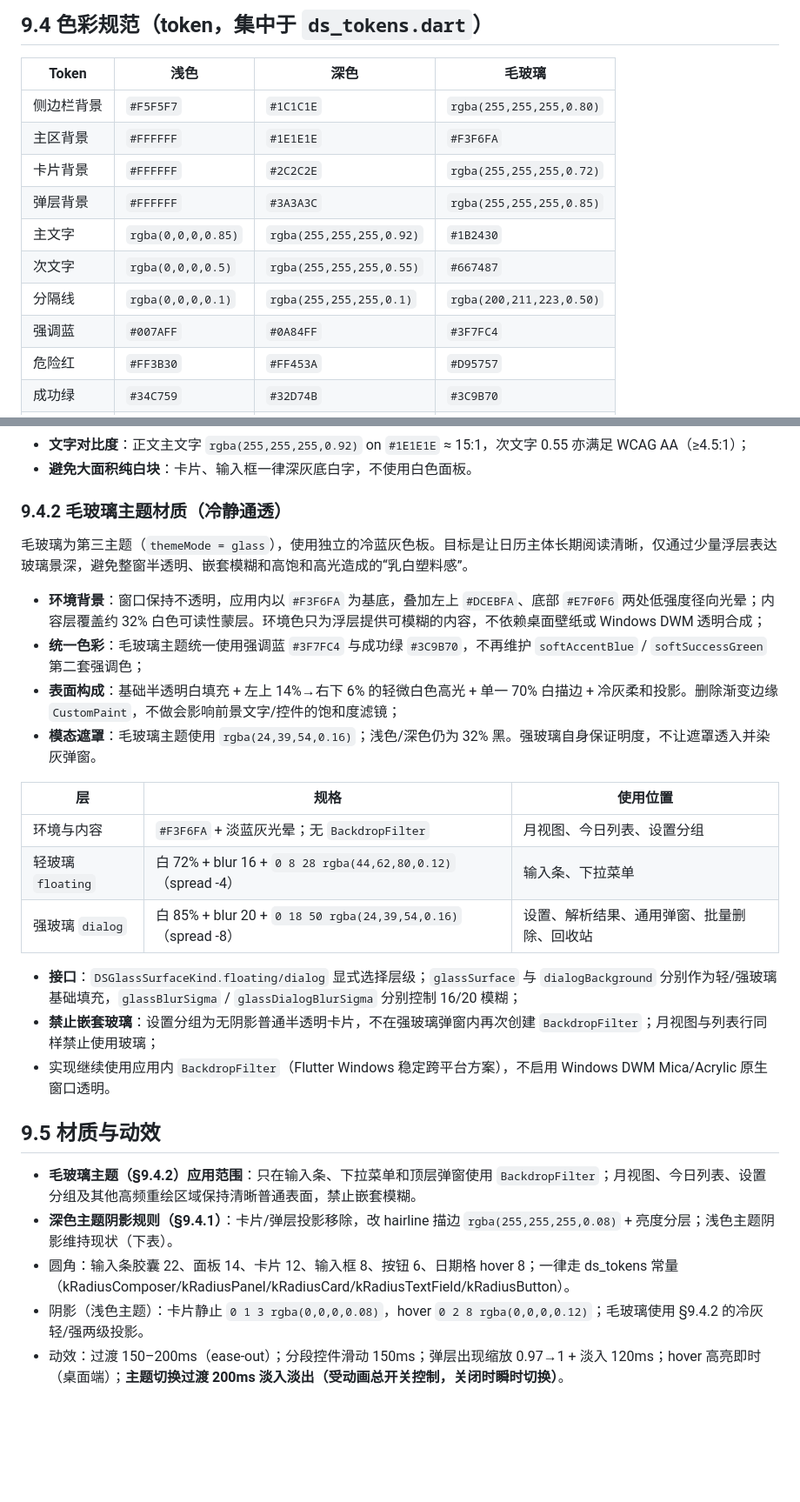
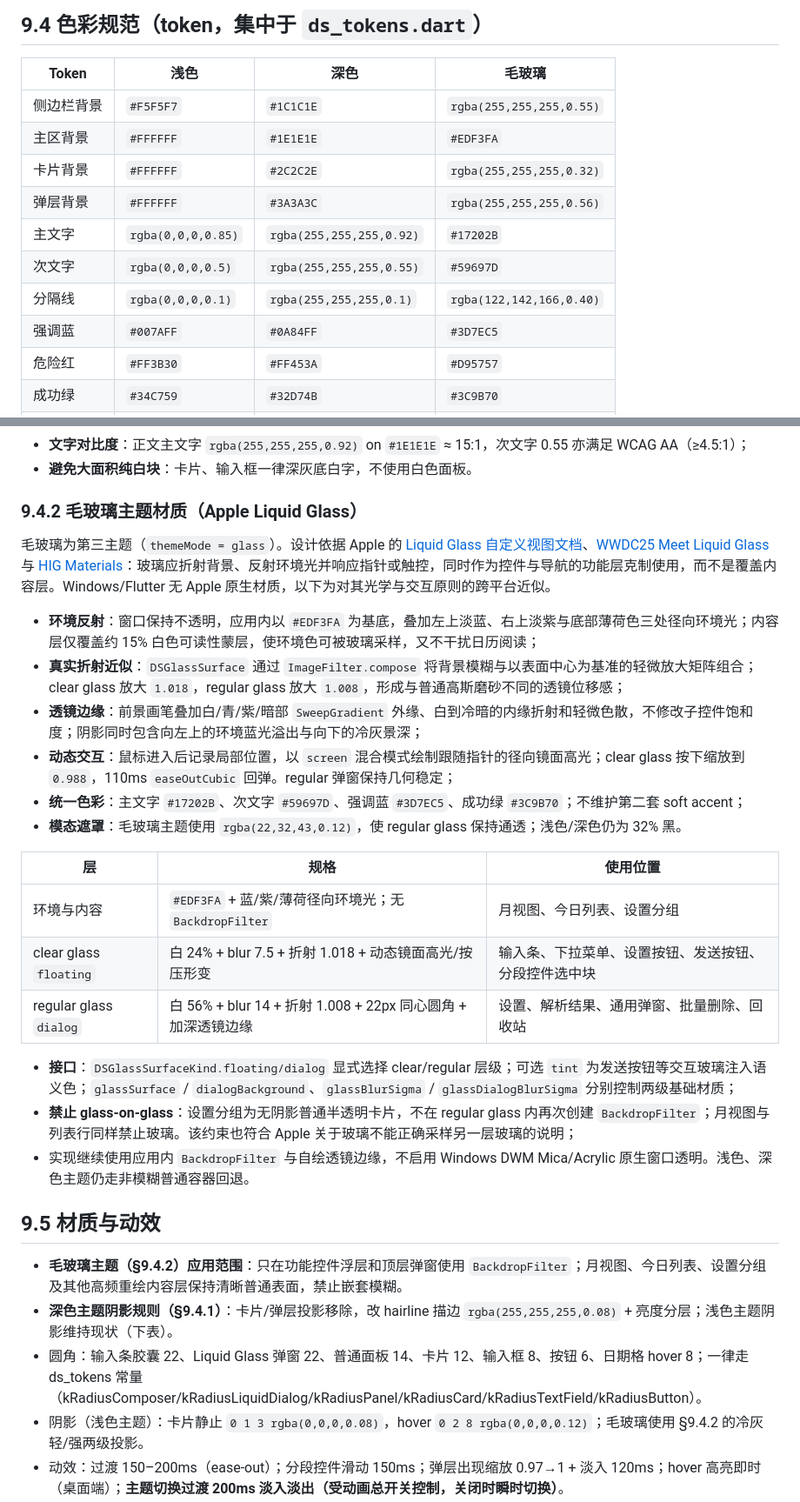
Before and after one commit to liubaiqing/Daypick, a Markdown page: 技术开发文档.md, 2 parts joined by grey strips. Shown at 87% size. Drawn GitHub-style; blank space fills up the shorter version.

Commit message:
docs: 修订记录 v0.51（Apple Liquid Glass 动态材质）

```diff
--- a/技术开发文档.md
+++ b/技术开发文档.md
@@ -689,14 +690,14 @@ cardsReady ──"全部保存"──▶ 逐条写入，已保存/失败分别
 
 | Token | 浅色 | 深色 | 毛玻璃 |
 |---|---|---|---|
-| 侧边栏背景 | `#F5F5F7` | `#1C1C1E` | `rgba(255,255,255,0.80)` |
-| 主区背景 | `#FFFFFF` | `#1E1E1E` | `#F3F6FA` |
-| 卡片背景 | `#FFFFFF` | `#2C2C2E` | `rgba(255,255,255,0.72)` |
-| 弹层背景 | `#FFFFFF` | `#3A3A3C` | `rgba(255,255,255,0.85)` |
-| 主文字 | `rgba(0,0,0,0.85)` | `rgba(255,255,255,0.92)` | `#1B2430` |
-| 次文字 | `rgba(0,0,0,0.5)` | `rgba(255,255,255,0.55)` | `#667487` |
-| 分隔线 | `rgba(0,0,0,0.1)` | `rgba(255,255,255,0.1)` | `rgba(200,211,223,0.50)` |
-| 强调蓝 | `#007AFF` | `#0A84FF` | `#3F7FC4` |
+| 侧边栏背景 | `#F5F5F7` | `#1C1C1E` | `rgba(255,255,255,0.55)` |
+| 主区背景 | `#FFFFFF` | `#1E1E1E` | `#EDF3FA` |
+| 卡片背景 | `#FFFFFF` | `#2C2C2E` | `rgba(255,255,255,0.32)` |
+| 弹层背景 | `#FFFFFF` | `#3A3A3C` | `rgba(255,255,255,0.56)` |
+| 主文字 | `rgba(0,0,0,0.85)` | `rgba(255,255,255,0.92)` | `#17202B` |
+| 次文字 | `rgba(0,0,0,0.5)` | `rgba(255,255,255,0.55)` | `#59697D` |
+| 分隔线 | `rgba(0,0,0,0.1)` | `rgba(255,255,255,0.1)` | `rgba(122,142,166,0.40)` |
+| 强调蓝 | `#007AFF` | `#0A84FF` | `#3D7EC5` |
 | 危险红 | `#FF3B30` | `#FF453A` | `#D95757` |
 | 成功绿 | `#34C759` | `#32D74B` | `#3C9B70` |
 | 警示橙 | `#FF9500` | `#FF9F0A` | `#D98A31` |
@@ -714,30 +715,32 @@ cardsReady ──"全部保存"──▶ 逐条写入，已保存/失败分别
 - **文字对比度**：正文主文字 `rgba(255,255,255,0.92)` on `#1E1E1E` ≈ 15:1，次文字 0.55 亦满足 WCAG AA（≥4.5:1）；
 - **避免大面积纯白块**：卡片、输入框一律深灰底白字，不使用白色面板。
 
-### 9.4.2 毛玻璃主题材质（冷静通透）
+### 9.4.2 毛玻璃主题材质（Apple Liquid Glass）
 
-毛玻璃为第三主题（`themeMode = glass`），使用独立的冷蓝灰色板。目标是让日历主体长期阅读清晰，仅通过少量浮层表达玻璃景深，避免整窗半透明、嵌套模糊和高饱和高光造成的“乳白塑料感”。
+毛玻璃为第三主题（`themeMode = glass`）。设计依据 Apple 的 [Liquid Glass 自定义视图文档](https://developer.apple.com/documentation/SwiftUI/Applying-Liquid-Glass-to-custom-views)、[WWDC25 Meet Liquid Glass](https://developer.apple.com/videos/play/wwdc2025/219/) 与 [HIG Materials](https://developer.apple.com/design/human-interface-guidelines/materials)：玻璃应折射背景、反射环境光并响应指针或触控，同时作为控件与导航的功能层克制使用，而不是覆盖内容层。Windows/Flutter 无 Apple 原生材质，以下为对其光学与交互原则的跨平台近似。
 
-- **环境背景**：窗口保持不透明，应用内以 `#F3F6FA` 为基底，叠加左上 `#DCEBFA`、底部 `#E7F0F6` 两处低强度径向光晕；内容层覆盖约 32% 白色可读性蒙层。环境色只为浮层提供可模糊的内容，不依赖桌面壁纸或 Windows DWM 透明合成；
-- **统一色彩**：毛玻璃主题统一使用强调蓝 `#3F7FC4` 与成功绿 `#3C9B70`，不再维护 `softAccentBlue` / `softSuccessGreen` 第二套强调色；
-- **表面构成**：基础半透明白填充 + 左上 14%→右下 6% 的轻微白色高光 + 单一 70% 白描边 + 冷灰柔和投影。删除渐变边缘 `CustomPaint`，不做会影响前景文字/控件的饱和度滤镜；
-- **模态遮罩**：毛玻璃主题使用 `rgba(24,39,54,0.16)`；浅色/深色仍为 32% 黑。强玻璃自身保证明度，不让遮罩透入并染灰弹窗。
+- **环境反射**：窗口保持不透明，应用内以 `#EDF3FA` 为基底，叠加左上淡蓝、右上淡紫与底部薄荷色三处径向环境光；内容层仅覆盖约 15% 白色可读性蒙层，使环境色可被玻璃采样，又不干扰日历阅读；
+- **真实折射近似**：`DSGlassSurface` 通过 `ImageFilter.compose` 将背景模糊与以表面中心为基准的轻微放大矩阵组合；clear glass 放大 `1.018`，regular glass 放大 `1.008`，形成与普通高斯磨砂不同的透镜位移感；
+- **透镜边缘**：前景画笔叠加白/青/紫/暗部 `SweepGradient` 外缘、白到冷暗的内缘折射和轻微色散，不修改子控件饱和度；阴影同时包含向左上的环境蓝光溢出与向下的冷灰景深；
+- **动态交互**：鼠标进入后记录局部位置，以 `screen` 混合模式绘制跟随指针的径向镜面高光；clear glass 按下缩放到 `0.988`，110ms `easeOutCubic` 回弹。regular 弹窗保持几何稳定；
+- **统一色彩**：主文字 `#17202B`、次文字 `#59697D`、强调蓝 `#3D7EC5`、成功绿 `#3C9B70`；不维护第二套 soft accent；
+- **模态遮罩**：毛玻璃主题使用 `rgba(22,32,43,0.12)`，使 regular glass 保持通透；浅色/深色仍为 32% 黑。
 
 | 层 | 规格 | 使用位置 |
 |---|---|---|
-| 环境与内容 | `#F3F6FA` + 淡蓝灰光晕；无 `BackdropFilter` | 月视图、今日列表、设置分组 |
-| 轻玻璃 `floating` | 白 72% + blur 16 + `0 8 28 rgba(44,62,80,0.12)`（spread -4） | 输入条、下拉菜单 |
-| 强玻璃 `dialog` | 白 85% + blur 20 + `0 18 50 rgba(24,39,54,0.16)`（spread -8） | 设置、解析结果、通用弹窗、批量删除、回收站 |
+| 环境与内容 | `#EDF3FA` + 蓝/紫/薄荷径向环境光；无 `BackdropFilter` | 月视图、今日列表、设置分组 |
+| clear glass `floating` | 白 24% + blur 7.5 + 折射 1.018 + 动态镜面高光/按压形变 | 输入条、下拉菜单、设置按钮、发送按钮、分段控件选中块 |
+| regular glass `dialog` | 白 56% + blur 14 + 折射 1.008 + 22px 同心圆角 + 加深透镜边缘 | 设置、解析结果、通用弹窗、批量删除、回收站 |
 
-- **接口**：`DSGlassSurfaceKind.floating/dialog` 显式选择层级；`glassSurface` 与 `dialogBackground` 分别作为轻/强玻璃基础填充，`glassBlurSigma` / `glassDialogBlurSigma` 分别控制 16/20 模糊；
-- **禁止嵌套玻璃**：设置分组为无阴影普通半透明卡片，不在强玻璃弹窗内再次创建 `BackdropFilter`；月视图与列表行同样禁止使用玻璃；
-- 实现继续使用应用内 `BackdropFilter`（Flutter Windows 稳定跨平台方案），不启用 Windows DWM Mica/Acrylic 原生窗口透明。
+- **接口**：`DSGlassSurfaceKind.floating/dialog` 显式选择 clear/regular 层级；可选 `tint` 为发送按钮等交互玻璃注入语义色；`glassSurface` / `dialogBackground`、`glassBlurSigma` / `glassDialogBlurSigma` 分别控制两级基础材质；
+- **禁止 glass-on-glass**：设置分组为无阴影普通半透明卡片，不在 regular glass 内再次创建 `BackdropFilter`；月视图与列表行同样禁止玻璃。该约束也符合 Apple 关于玻璃不能正确采样另一层玻璃的说明；
+- 实现继续使用应用内 `BackdropFilter` 与自绘透镜边缘，不启用 Windows DWM Mica/Acrylic 原生窗口透明。浅色、深色主题仍走非模糊普通容器回退。
 
 ## 9.5 材质与动效
 
-- **毛玻璃主题（§9.4.2）应用范围**：只在输入条、下拉菜单和顶层弹窗使用 `BackdropFilter`；月视图、今日列表、设置分组及其他高频重绘区域保持清晰普通表面，禁止嵌套模糊。
+- **毛玻璃主题（§9.4.2）应用范围**：只在功能控件浮层和顶层弹窗使用 `BackdropFilter`；月视图、今日列表、设置分组及其他高频重绘内容层保持清晰普通表面，禁止嵌套模糊。
 - **深色主题阴影规则（§9.4.1）**：卡片/弹层投影移除，改 hairline 描边 `rgba(255,255,255,0.08)` + 亮度分层；浅色主题阴影维持现状（下表）。
-- 圆角：输入条胶囊 22、面板 14、卡片 12、输入框 8、按钮 6、日期格 hover 8；一律走 ds_tokens 常量（kRadiusComposer/kRadiusPanel/kRadiusCard/kRadiusTextField/kRadiusButton）。
+- 圆角：输入条胶囊 22、Liquid Glass 弹窗 22、普通面板 14、卡片 12、输入框 8、按钮 6、日期格 hover 8；一律走 ds_tokens 常量（kRadiusComposer/kRadiusLiquidDialog/kRadiusPanel/kRadiusCard/kRadiusTextField/kRadiusButton）。
 - 阴影（浅色主题）：卡片静止 `0 1 3 rgba(0,0,0,0.08)`，hover `0 2 8 rgba(0,0,0,0.12)`；毛玻璃使用 §9.4.2 的冷灰轻/强两级投影。
 - 动效：过渡 150–200ms（ease-out）；分段控件滑动 150ms；弹层出现缩放 0.97→1 + 淡入 120ms；hover 高亮即时（桌面端）；**主题切换过渡 200ms 淡入淡出（受动画总开关控制，关闭时瞬时切换）**。
 
```
Also changed, not shown: other parts of 技术开发文档.md (+9 -8 lines).
